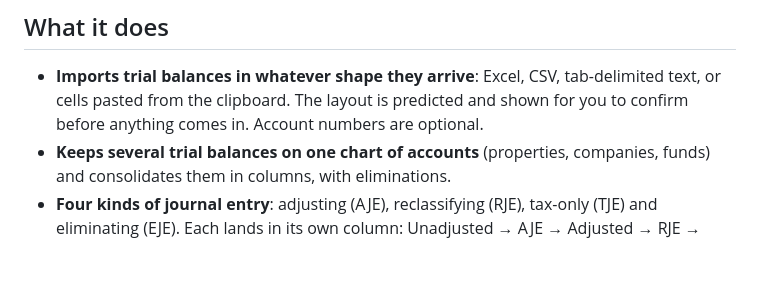
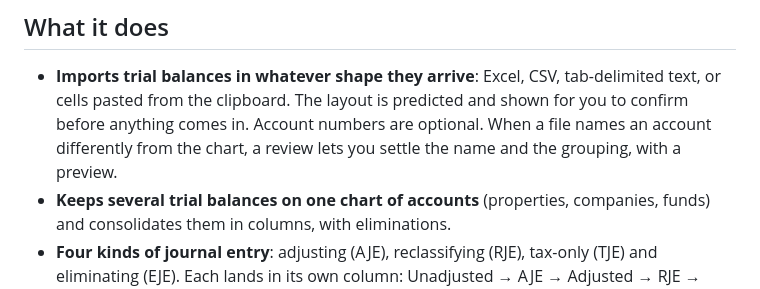
Before and after one commit to dlb1177/tb-tool, a Markdown page: README.md, the part around the change. Rendered like a GitHub page; blank space fills up the shorter version.

```diff
--- a/README.md
+++ b/README.md
@@ -14,7 +14,8 @@ the client's folder**. No server, no account, no database.
 
 - **Imports trial balances in whatever shape they arrive**: Excel, CSV, tab-delimited text, or
   cells pasted from the clipboard. The layout is predicted and shown for you to confirm before
-  anything comes in. Account numbers are optional.
+  anything comes in. Account numbers are optional. When a file names an account differently
+  from the chart, a review lets you settle the name and the grouping, with a preview.
 - **Keeps several trial balances on one chart of accounts** (properties, companies, funds) and
   consolidates them in columns, with eliminations.
 - **Four kinds of journal entry**: adjusting (AJE), reclassifying (RJE), tax-only (TJE) and
```
Also changed, not shown: docs/MANUAL.md (+41 -4 lines), docs/images/name-review.png (added), 9 other files.
